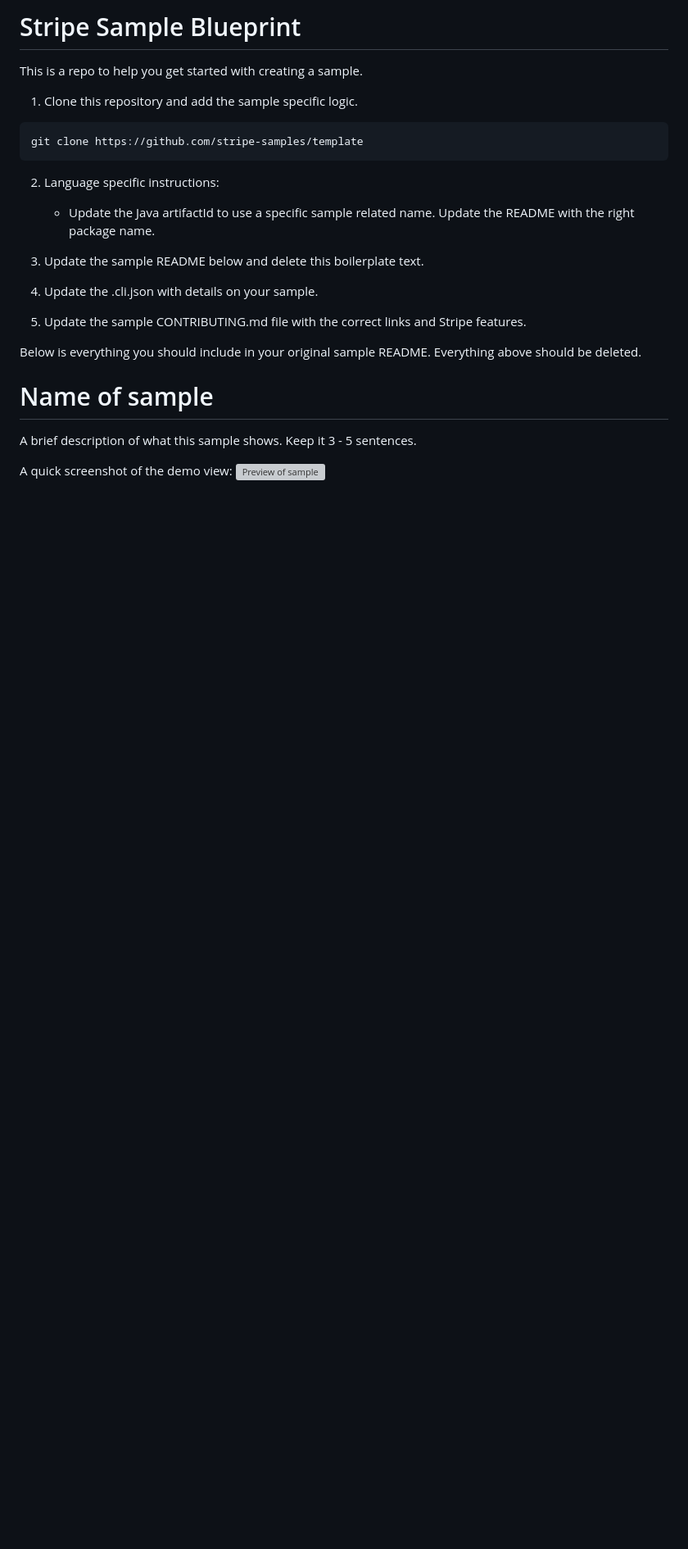
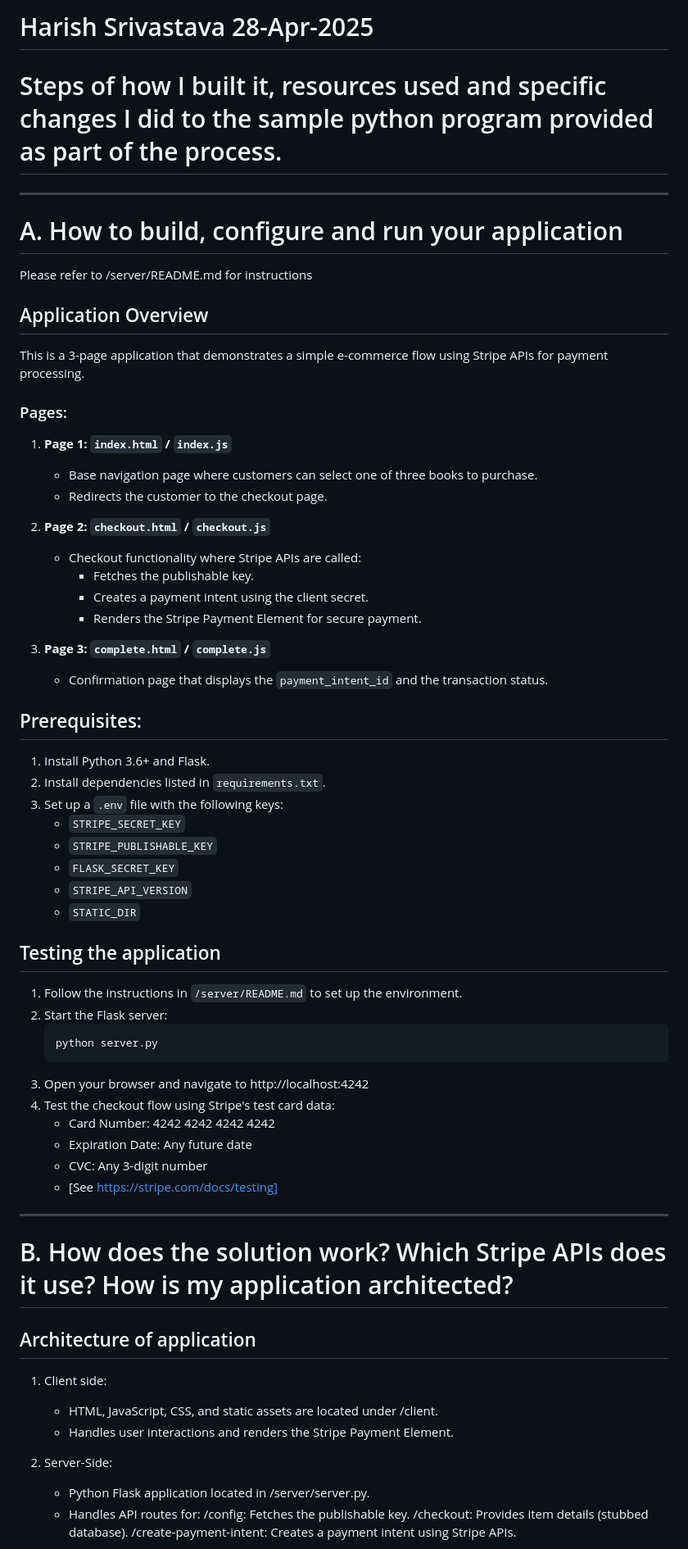
Before and after one commit to maryavow/sa-python-hs, a Markdown page: README.md, the part around one of its changes. Shown at 82% size. Rendered like a GitHub page; blank space fills up the shorter version; grey boxes are pictures that could not be loaded.

````diff
--- a/README.md
+++ b/README.md
@@ -1,29 +1,63 @@
-# Stripe Sample Blueprint
+# Harish Srivastava 28-Apr-2025
+# Steps of how I built it, resources used and specific changes I did to the sample python program provided as part of the process.
 
-This is a repo to help you get started with creating a sample.
+------------------------------------------------------------------------------------------------------
+# A. How to build, configure and run your application
 
-1. Clone this repository and add the sample specific logic.
+Please refer to /server/README.md for instructions
 
-```
-git clone https://github.com/stripe-samples/template
-```
+## Application Overview
+This is a 3-page application that demonstrates a simple e-commerce flow using Stripe APIs for payment processing.
 
-2. Language specific instructions:
+### Pages:
+1. **Page 1: `index.html` / `index.js`**
+   - Base navigation page where customers can select one of three books to purchase.
+   - Redirects the customer to the checkout page.
 
-   - Update the Java artifactId to use a specific sample related name. Update the README with the right package name.
+2. **Page 2: `checkout.html` / `checkout.js`**
+   - Checkout functionality where Stripe APIs are called:
+     - Fetches the publishable key.
+     - Creates a payment intent using the client secret.
+     - Renders the Stripe Payment Element for secure payment.
 
-3. Update the sample README below and delete this boilerplate text.
+3. **Page 3: `complete.html` / `complete.js`**
+   - Confirmation page that displays the `payment_intent_id` and the transaction status.
 
-4. Update the .cli.json with details on your sample.
+## Prerequisites:
+1. Install Python 3.6+ and Flask.
+2. Install dependencies listed in `requirements.txt`.
+3. Set up a `.env` file with the following keys:
+   - `STRIPE_SECRET_KEY`
+   - `STRIPE_PUBLISHABLE_KEY`
+   - `FLASK_SECRET_KEY`
+   - `STRIPE_API_VERSION`
+   - `STATIC_DIR`
 
-5. Update the sample CONTRIBUTING.md file with the correct links and Stripe features.
+## Testing the application
+1. Follow the instructions in `/server/README.md` to set up the environment.
+2. Start the Flask server:
+   ```bash
+   python server.py
+3. Open your browser and navigate to http://localhost:4242
+4. Test the checkout flow using Stripe's test card data:
+    - Card Number: 4242 4242 4242 4242
+    - Expiration Date: Any future date
+    - CVC: Any 3-digit number
+    - [See https://stripe.com/docs/testing]
 
-Below is everything you should include in your original sample README. Everything above should be deleted.
 
-# Name of sample
+------------------------------------------------------------------------------------------------------
+# B. How does the solution work? Which Stripe APIs does it use? How is my application architected?
 
-A brief description of what this sample shows. Keep it 3 - 5 sentences.
+## Architecture of application
+1. Client side:
+    - HTML, JavaScript, CSS, and static assets are located under /client.
+    - Handles user interactions and renders the Stripe Payment Element.
 
-A quick screenshot of the demo view:
-<img src="https://cf.ltkcdn.net/dogs/images/std/236742-699x450-cutest-puppy-videos.jpg" alt="Preview of sample" align="center">
+2. Server-Side:
+    - Python Flask application located in /server/server.py.
+    - Handles API routes for:
+        /config: Fetches the publishable key.
+        /checkout: Provides item details (stubbed database).
+        /create-payment-intent: Creates a payment intent using Stripe APIs.
 
````
Also changed, not shown: other parts of README.md (+62 -79 lines).
